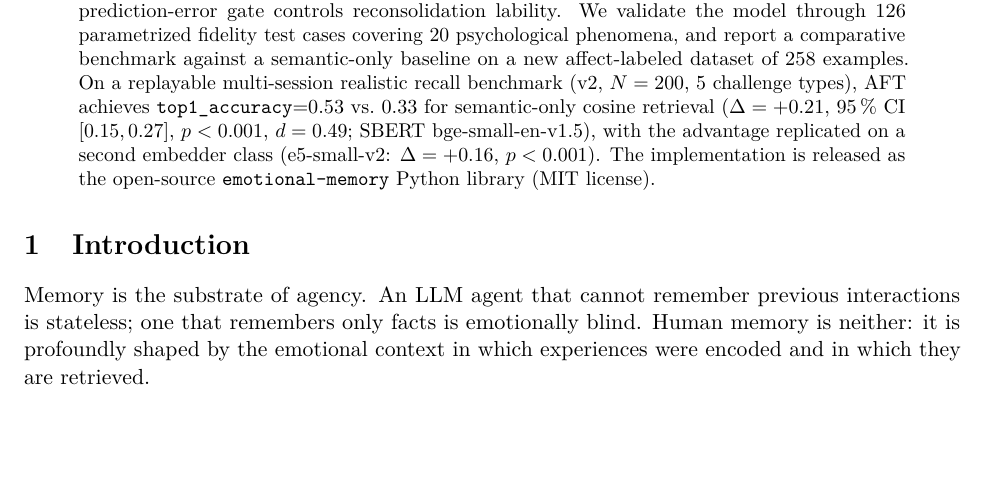
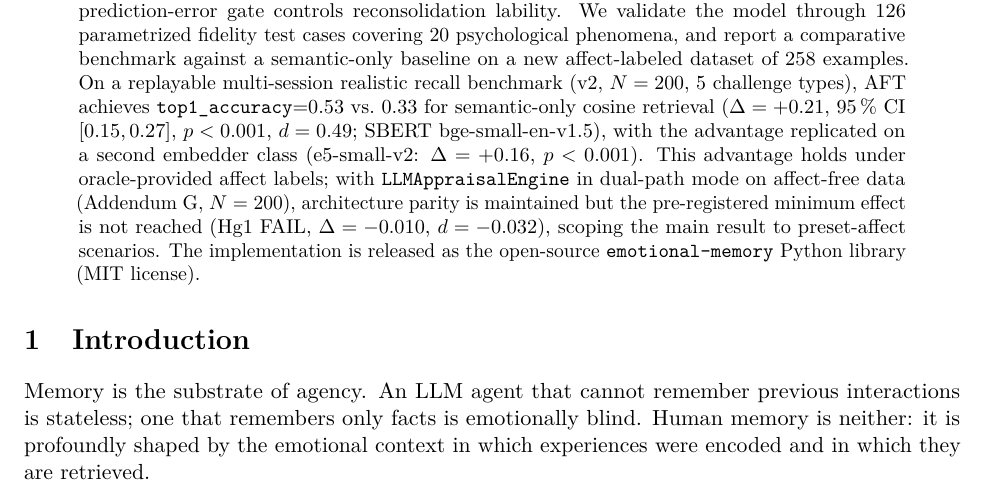
Before and after one commit to gianlucamazza/emotional-memory, a LaTeX paper (paper/main.tex): part of page 1 of 14, cut so that both start at the same text, the shorter picture padded with empty space. Compiled offline with pdfLaTeX.

Commit message:
fix(paper): abstract — add oracle-affect scope caveat with Hg1 FAIL result
Add one sentence after the headline Δ+0.21 result clarifying that the
advantage holds under preset/oracle affect only; Addendum G (Hg1 FAIL,
Δ=-0.010, d=-0.032) scopes the main result to preset-affect scenarios.
Closes P0-2 abstract alignment.

Co-Authored-By: Claude Opus 4.7 <noreply@anthropic.com>

```diff
--- a/paper/main.tex
+++ b/paper/main.tex
@@ -84,7 +84,12 @@ recall benchmark (v2, $N=200$, 5 challenge types), AFT achieves
 \texttt{top1\_accuracy}=0.53 vs.\ 0.33 for semantic-only cosine retrieval
 ($\Delta=+0.21$, 95\,\% CI [0.15,\,0.27], $p<0.001$, $d=0.49$; SBERT
 bge-small-en-v1.5), with the advantage replicated on a second embedder class
-(e5-small-v2: $\Delta=+0.16$, $p<0.001$). The implementation is released
+(e5-small-v2: $\Delta=+0.16$, $p<0.001$). This advantage holds under
+oracle-provided affect labels; with \texttt{LLMAppraisalEngine} in dual-path
+mode on affect-free data (Addendum~G, $N=200$), architecture parity is
+maintained but the pre-registered minimum effect is not reached
+(Hg1 FAIL, $\Delta=-0.010$, $d=-0.032$), scoping the main result to
+preset-affect scenarios. The implementation is released
 as the open-source \texttt{emotional-memory} Python library (MIT license).
 \end{abstract}
 
```
